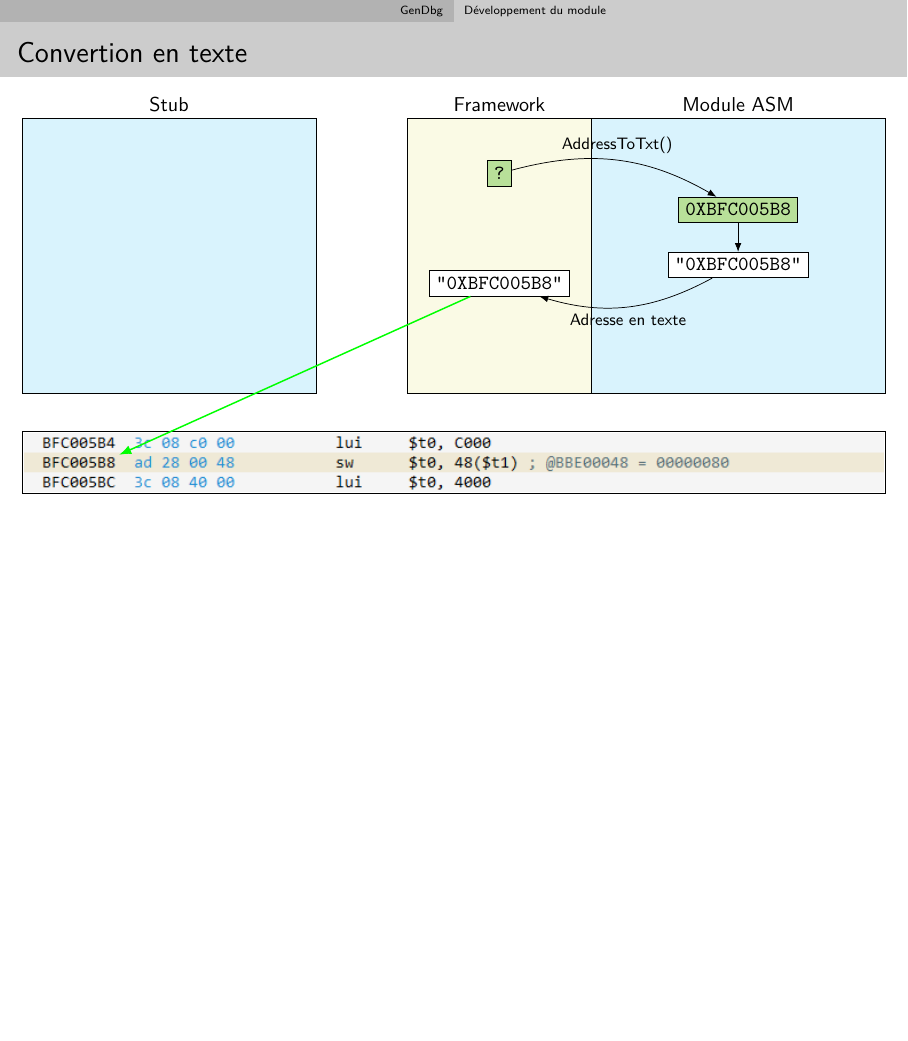
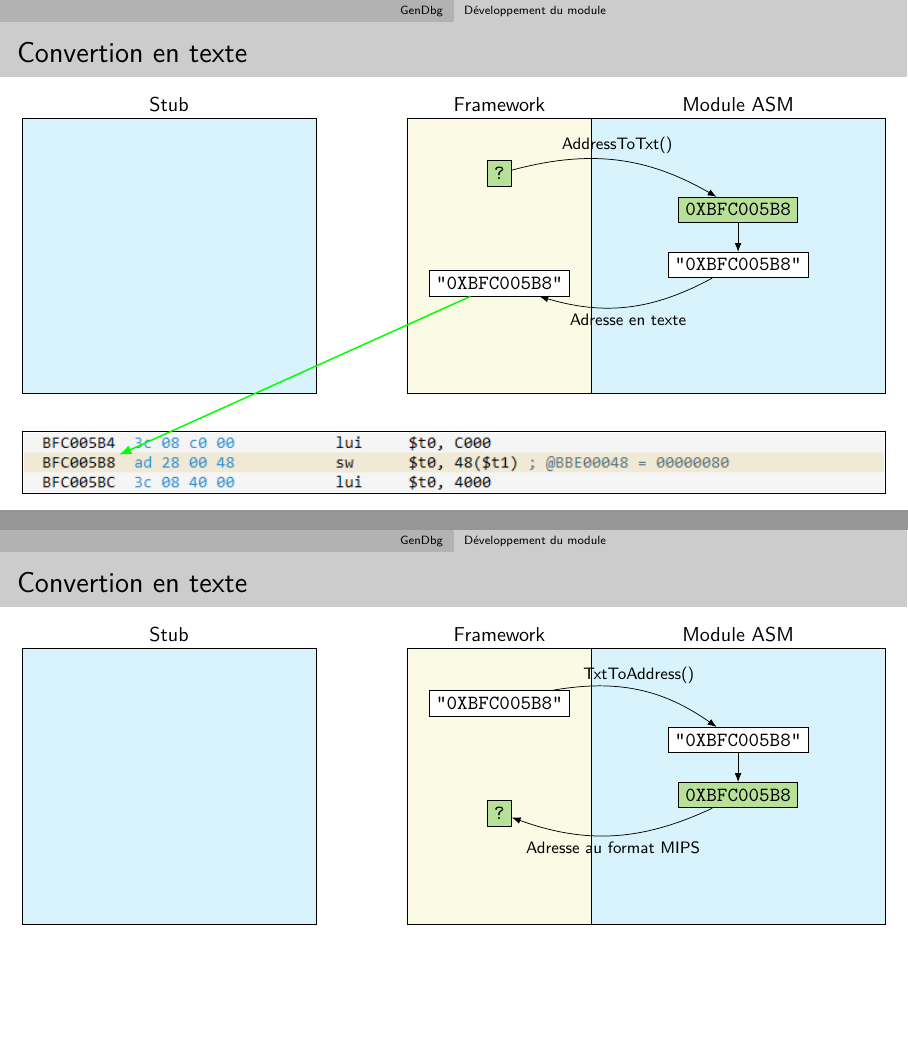
Before and after one commit to pinam45/UTBM_ST40_Rapport_de_stage_DGA, LaTeX slides (PRESENTATION_DGA.tex, which reads figures/slide_GenDbg_sequence_TxtToAddress.tex): page 41 of 41 before the commit and pages 41 and 42 of 42 after it, the two joined at a grey line, the shorter picture padded with empty space. Compiled offline with XeLaTeX.

Commit message:
PRESENTATION_DGA: GenDbg / Développement du module / Convertion en texte

```diff
--- a/PRESENTATION_DGA.tex
+++ b/PRESENTATION_DGA.tex
@@ -218,4 +218,8 @@
 				\frametitle{Convertion en texte}
 				\centering\resizebox{\textwidth}{!}{\import{figures/}{uncover_slide_GenDbg_sequence_AddressToTxt}}
 			\end{frame}
+			\begin{frame}
+				\frametitle{Convertion en texte}
+				\centering\resizebox{\textwidth}{!}{\import{figures/}{slide_GenDbg_sequence_TxtToAddress}}
+			\end{frame}
 \end{document}
--- /dev/null
+++ b/figures/slide_GenDbg_sequence_TxtToAddress.tex
@@ -0,0 +1,107 @@
+%!TEX program = xelatex
+\documentclass[11pt,class=book]{standalone}
+\input{figures_packages}
+\input{figures_common}
+
+\begin{document}
+	\pgfmathsetmacro\zoneheight{150}%
+	\pgfmathsetmacro\stubwidth{160}%
+	\pgfmathsetmacro\stubsep{50}%
+	\pgfmathsetmacro\frameworkwidth{100}%
+	\pgfmathsetmacro\asmmodulewidth{160}%
+	\pgfmathsetmacro\frameworkdoublexshift{20}%
+	\pgfmathsetmacro\stubdoublexshift{30}%
+	\pgfmathsetmacro\bendvalue{22.5}%
+
+	\begin{tikzpicture}[x=1pt,y=1pt,>=Latex]
+		\tikzstyle{zone}=[
+			draw,
+			rectangle,
+			fill=white,
+			minimum height=\zoneheight,
+			anchor=north west
+		]
+		\tikzstyle{info}=[
+			draw,
+			rectangle,
+			font=\tt,
+			fill=color2
+		]
+		\tikzstyle{info2}=[
+			draw,
+			rectangle,
+			font=\tt,
+			fill=white
+		]
+		\tikzstyle{infobox}=[
+			draw,
+			diamond,
+			inner sep=0,
+			minimum width=15,
+			minimum height=15,
+			fill=color3
+		]
+		\tikzstyle{label}=[
+			font=\footnotesize
+		]
+
+		%---------------------------------
+		% Stub
+		\node[
+			zone,
+			minimum width=\stubwidth,
+			fill=color1!30
+		] (stub) at (0,0) {};
+		\node[anchor=south] (stubtxt) at (stub.north) {Stub};
+
+		%---------------------------------
+		% Framework
+		\node[
+			zone,
+			minimum width=\frameworkwidth,
+			fill=bg_color
+		] (framework) at (\stubwidth+\stubsep,0) {};
+		\node[anchor=south] (frameworktxt) at (framework.north) {Framework};
+
+		%---------------------------------
+		% Module ASM
+		\node[
+			zone,
+			minimum width=\asmmodulewidth,
+			fill=color1!30
+		] (asmmodule) at (\stubwidth+\stubsep+\frameworkwidth,0) {};
+		\node[anchor=south] (asmmoduletxt) at (asmmodule.north) {Module ASM};
+
+		%---------------------------------
+		% Start
+		\node[info2,yshift=-30] (start) at (framework.north) {"0XBFC005B8"};
+
+		\pgfmathsetmacro\yshift{-50}%
+		\node[info2,yshift=\yshift] (i1) at (asmmodule.north) {"0XBFC005B8"};
+		\draw[->] (start) to [bend left=\bendvalue]
+			node[label,above] {TxtToAddress()}
+		(i1);
+
+		\pgfmathsetmacro\yshift{\yshift-30}
+		\node[info,yshift=\yshift] (i2) at (asmmodule.north) {0XBFC005B8};
+		\draw[->] (i1) to (i2);
+
+		\pgfmathsetmacro\yshift{\yshift-10}
+		\node[info,yshift=\yshift] (i3) at (framework.north) {?};
+		\draw[->] (i2) to [bend left=\bendvalue]
+			node[label,below] {Adresse au format MIPS}
+		(i3);
+
+		%---------------------------------
+		% Image
+		\node[
+			%draw,
+			anchor=north west,
+			yshift=-20,
+			text width=\stubwidth+\stubsep+\frameworkwidth+\asmmodulewidth-2,
+			inner sep=1
+		] (img) at (stub.south west) {\phantom{\includegraphics[width=1\textwidth]{GenDbg_GUI_Qt_Vue_code_Instruction_ecriture_memoire}}};
+
+		%\draw[->,thick,green] (i3) -- ($(img.north west)+(53,-13)$);
+	\end{tikzpicture}
+\end{document}
```
